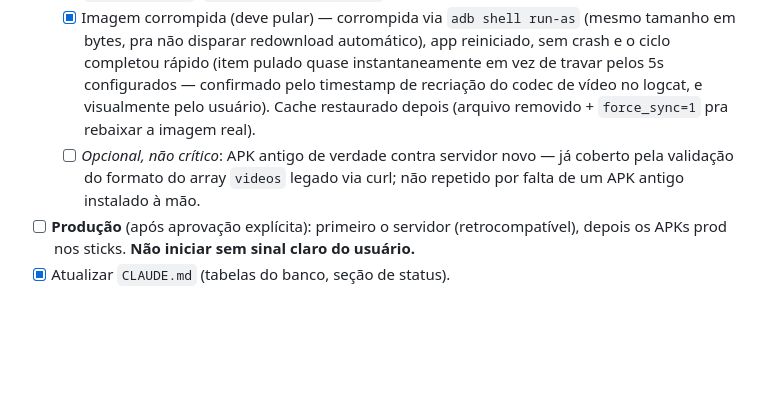
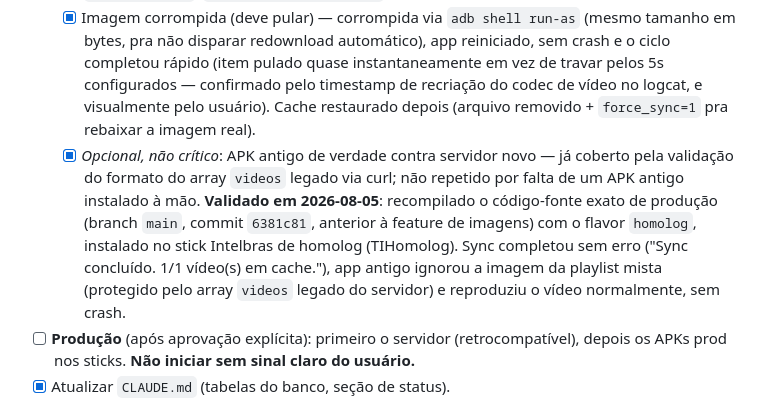
Before and after one commit to bsmpai82/pai-tv-web, a Markdown page: PLANO-IMAGENS.md, the part around the change. Rendered like a GitHub page; blank space fills up the shorter version.

Commit message:
docs: registra teste de APK antigo contra servidor novo em homolog
Co-Authored-By: Claude Fable 5 <noreply@anthropic.com>

```diff
--- a/PLANO-IMAGENS.md
+++ b/PLANO-IMAGENS.md
@@ -72,7 +72,7 @@ Arquitetura atual (polling 5 min, cache local, hash de playlist) permanece intac
   - [x] Boot com cache local (reinício do app volta a tocar do cache sem esperar rede).
   - [x] Resync de duração — validado indiretamente via servidor: mudar `duration_seconds` muda o `playlist_hash` (`md5(filename:duration)`), testado com curl real contra homolog.
   - [x] Imagem corrompida (deve pular) — corrompida via `adb shell run-as` (mesmo tamanho em bytes, pra não disparar redownload automático), app reiniciado, sem crash e o ciclo completou rápido (item pulado quase instantaneamente em vez de travar pelos 5s configurados — confirmado pelo timestamp de recriação do codec de vídeo no logcat, e visualmente pelo usuário). Cache restaurado depois (arquivo removido + `force_sync=1` pra rebaixar a imagem real).
-  - [ ] *Opcional, não crítico*: APK antigo de verdade contra servidor novo — já coberto pela validação do formato do array `videos` legado via curl; não repetido por falta de um APK antigo instalado à mão.
+  - [x] *Opcional, não crítico*: APK antigo de verdade contra servidor novo — já coberto pela validação do formato do array `videos` legado via curl; não repetido por falta de um APK antigo instalado à mão. **Validado em 2026-08-05**: recompilado o código-fonte exato de produção (branch `main`, commit `6381c81`, anterior à feature de imagens) com o flavor `homolog`, instalado no stick Intelbras de homolog (TIHomolog). Sync completou sem erro ("Sync concluído. 1/1 vídeo(s) em cache."), app antigo ignorou a imagem da playlist mista (protegido pelo array `videos` legado do servidor) e reproduziu o vídeo normalmente, sem crash.
 - [ ] **Produção** (após aprovação explícita): primeiro o servidor (retrocompatível), depois os APKs prod nos sticks. **Não iniciar sem sinal claro do usuário.**
 - [x] Atualizar `CLAUDE.md` (tabelas do banco, seção de status).
 
```
